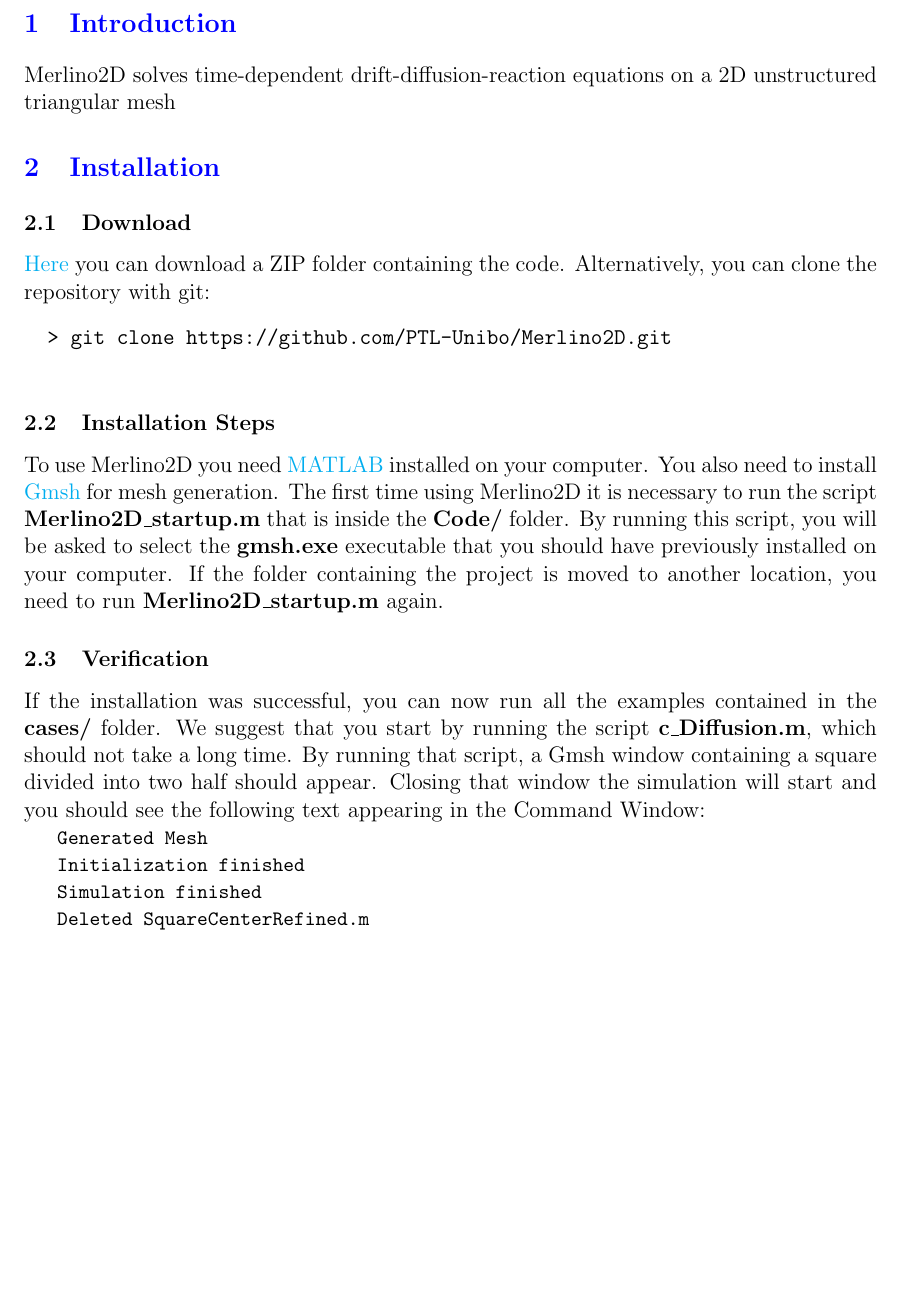
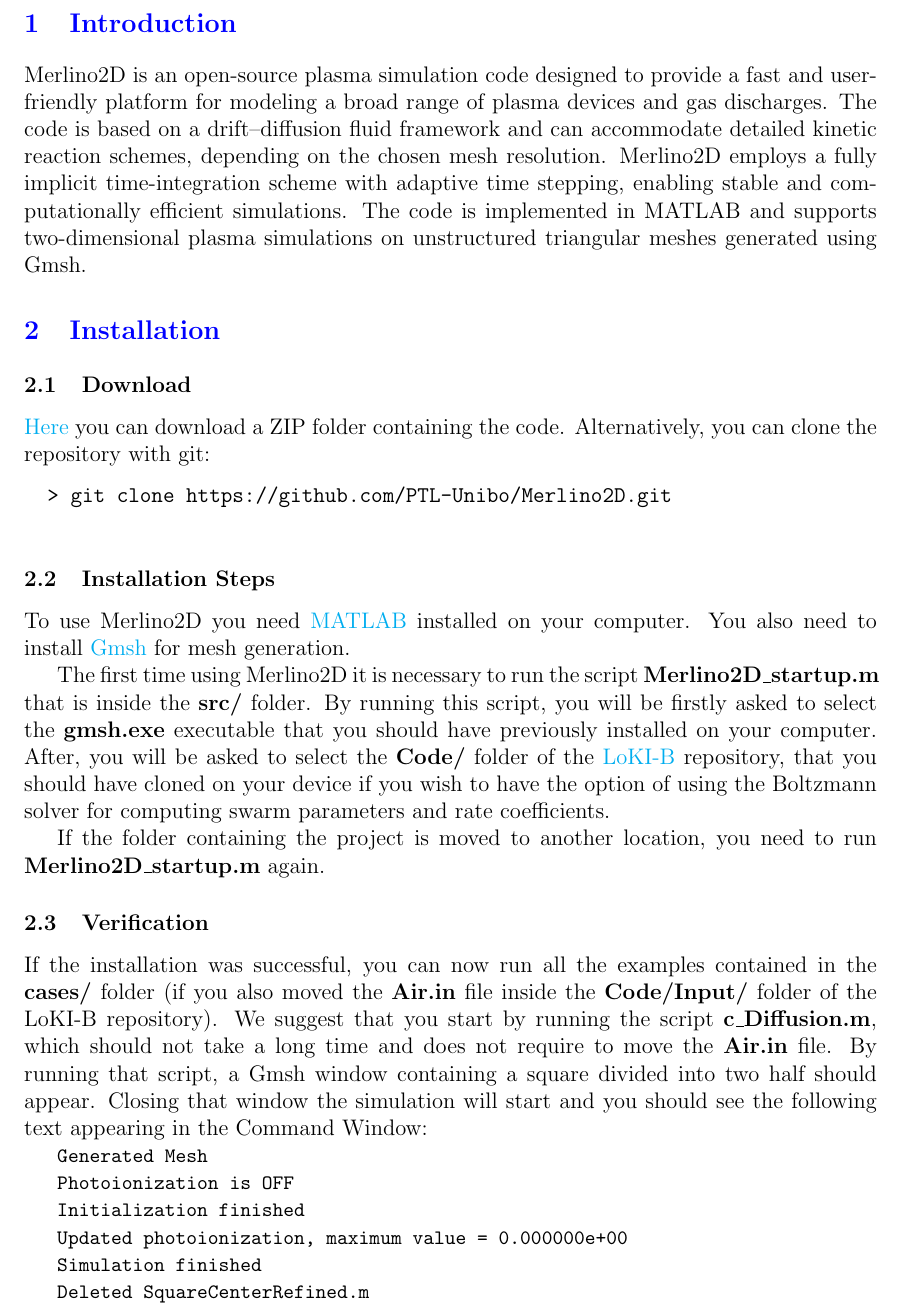
Before and after one commit to PTL-Unibo/Merlino2D, a LaTeX document (doc/user_manual.tex): part of page 3 of 21 before the commit and part of page 3 of 22 after it, cut so that both start at the same text, the shorter picture padded with empty space. Compiled offline with pdfLaTeX.

Commit message:
Partially updated user manual and changed 8854 to 1000

```diff
--- a/doc/user_manual.tex
+++ b/doc/user_manual.tex
@@ -95,7 +95,7 @@
 	% ===============================
 	\section{Introduction}
 
-	Merlino2D solves time-dependent drift-diffusion-reaction equations on a 2D unstructured triangular mesh
+	Merlino2D is an open-source plasma simulation code designed to provide a fast and user-friendly platform for modeling a broad range of plasma devices and gas discharges. The code is based on a drift–diffusion fluid framework and can accommodate detailed kinetic reaction schemes, depending on the chosen mesh resolution. Merlino2D employs a fully implicit time-integration scheme with adaptive time stepping, enabling stable and computationally efficient simulations. The code is implemented in MATLAB and supports two-dimensional plasma simulations on unstructured triangular meshes generated using Gmsh.
 
 	% ===============================
 	\section{Installation}
@@ -109,19 +109,26 @@
 	\subsection{Installation Steps}
 	To use Merlino2D you need \href{https://it.mathworks.com/}{MATLAB} installed on your computer.
 	You also need to install \href{https://gmsh.info/}{Gmsh} for mesh generation.
+
 	The first time using Merlino2D it is necessary to run the script \textbf{Merlino2D\_startup.m}
-	that is inside the \textbf{Code/} folder.
-	By running this script, you will be asked to select the \textbf{gmsh.exe} executable that you should have previously installed on your computer.
+	that is inside the \textbf{src/} folder.
+	By running this script, you will be firstly asked to select the \textbf{gmsh.exe} executable that you should have previously installed on your computer.
+	After, you will be asked to select the \textbf{Code/} folder of the \href{https://github.com/LoKI-Suite/LoKI-B}{LoKI-B} repository, that you should have cloned on your device if you wish to have the option of using the Boltzmann solver for computing swarm parameters and rate coefficients.
+
 	If the folder containing the project is moved to another location, you need to run \textbf{Merlino2D\_startup.m} again.
 
 	\subsection{Verification}
-	If the installation was successful, you can now run all the examples contained in the \textbf{cases/} folder.
-	We suggest that you start by running the script \textbf{c\_Diffusion.m}, which should not take a long time.
+	If the installation was successful, you can now run all the examples contained in the \textbf{cases/} folder (if you also moved the \textbf{Air.in} file inside the \textbf{Code/Input/} folder of the LoKI-B repository).
+	We suggest that you start by running the script \textbf{c\_Diffusion.m}, which should not take a long time and does not require to move the \textbf{Air.in} file.
 	By running that script, a Gmsh window containing a square divided into two half should appear. Closing that window the simulation will start and you should see the following text appearing in the Command Window:
 
 	\matlabs{Generated Mesh}
 
+	\matlabs{Photoionization is OFF}
+
 	\matlabs{Initialization finished}
+
+	\matlabs{Updated photoionization, maximum value = 0.000000e+00}
 
 	\matlabs{Simulation finished}
 
```
Also changed, not shown: doc/user_manual.pdf, doc/user_manual.tex (14 more changed lines), 5 other files.
